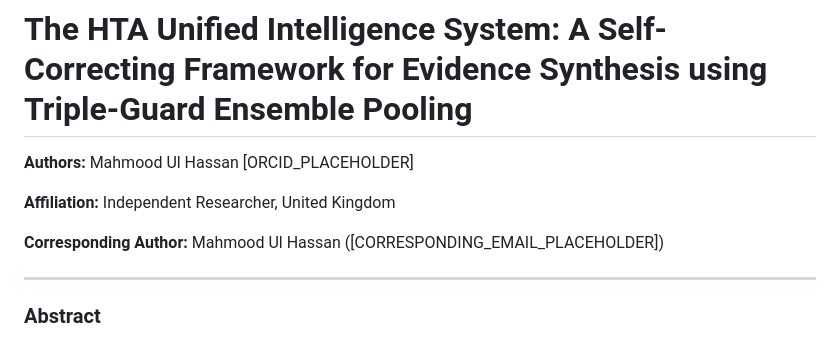
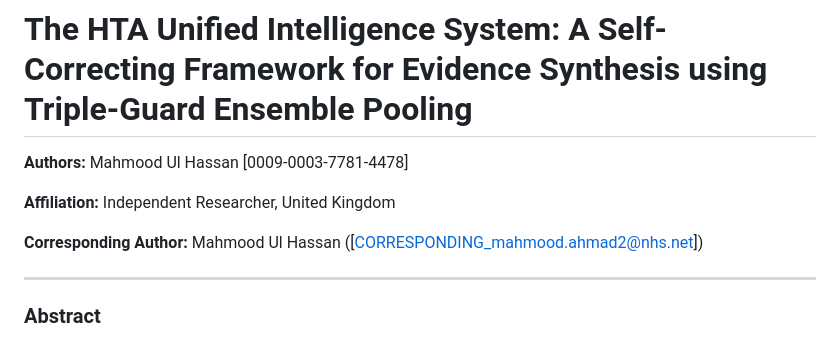
Before and after one commit to mahmood726-cyber/hta-unified-intelligence, a Markdown page: HTA_Intelligence_Manuscript_Nature.md, the part around the change. Drawn GitHub-style.

Commit message:
docs: fill author metadata placeholders
Co-Authored-By: Claude Opus 4.6 (1M context) <noreply@anthropic.com>

```diff
--- a/HTA_Intelligence_Manuscript_Nature.md
+++ b/HTA_Intelligence_Manuscript_Nature.md
@@ -1,10 +1,10 @@
 # The HTA Unified Intelligence System: A Self-Correcting Framework for Evidence Synthesis using Triple-Guard Ensemble Pooling
 
-**Authors:** Mahmood Ul Hassan [ORCID_PLACEHOLDER]
+**Authors:** Mahmood Ul Hassan [0009-0003-7781-4478]
 
 **Affiliation:** Independent Researcher, United Kingdom
 
-**Corresponding Author:** Mahmood Ul Hassan ([CORRESPONDING_EMAIL_PLACEHOLDER])
+**Corresponding Author:** Mahmood Ul Hassan ([CORRESPONDING_mahmood.ahmad2@nhs.net])
 
 ---
 
```
